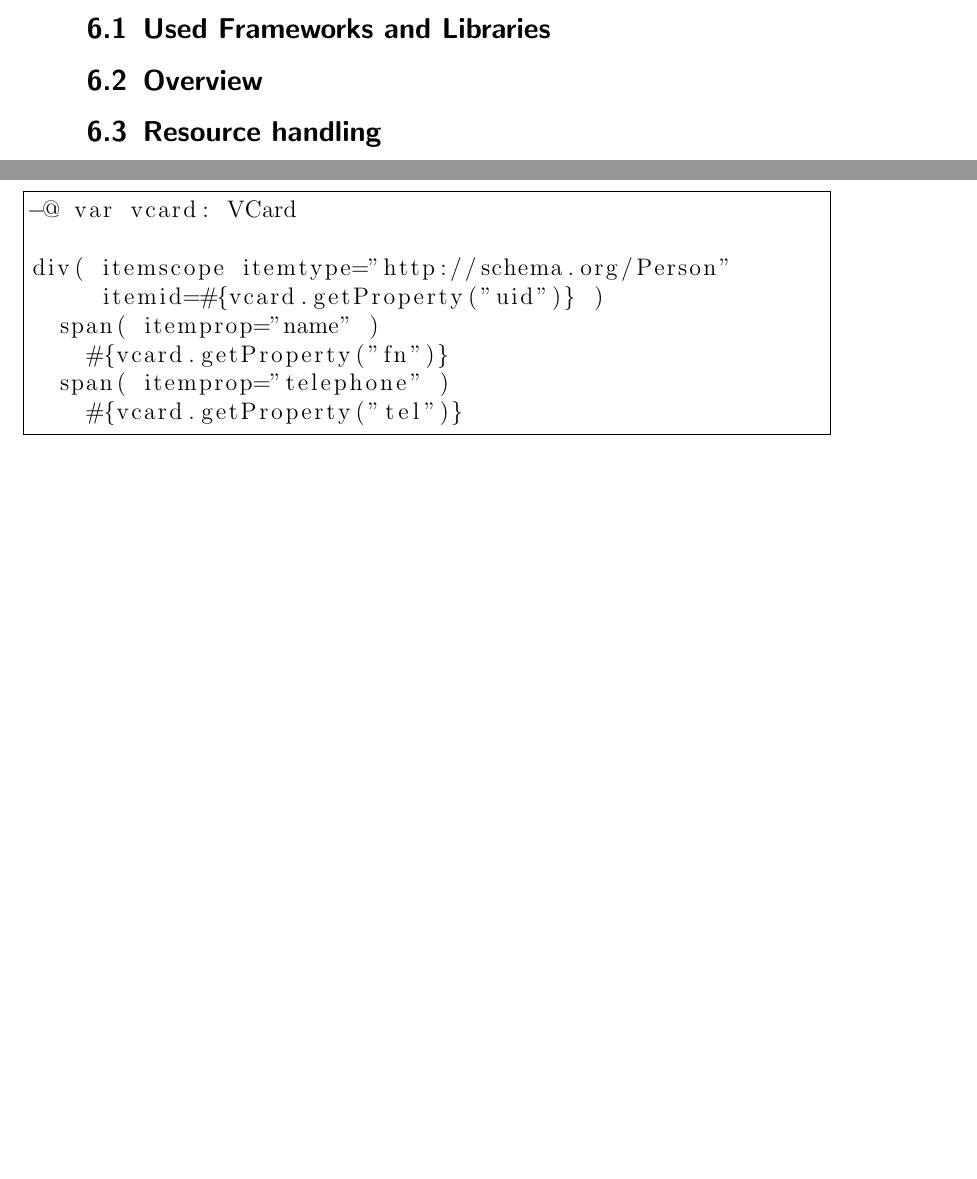
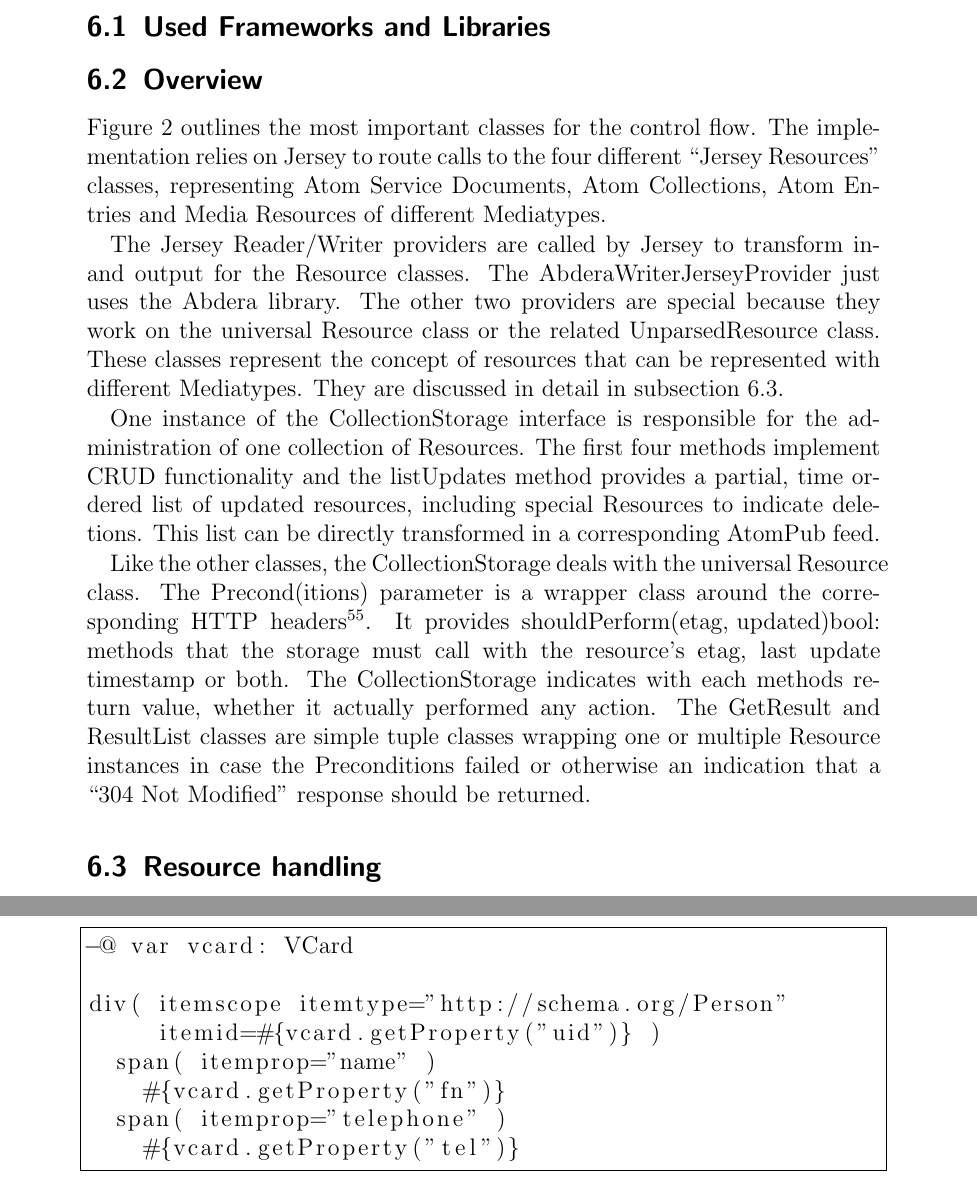
Before and after one commit to thkoch2001/bachelor-thesis, a LaTeX paper (latex/restful_groupware.tex): two parts of pages 29 and 44 of 53 before the commit and two parts of pages 29 and 45 of 54 after it, joined at a grey line, cut so that both start at the same text, the shorter picture padded with empty space. The pictures show the PDF file latex/restful_groupware.pdf that the author committed with the source.

Commit message:
implementation overview

```diff
--- a/latex/restful_groupware.tex
+++ b/latex/restful_groupware.tex
@@ -1544,3 +1544,38 @@ resources are expected to appear.
 
 \subsection{Overview}
 \label{sec:overview}
+
+\autoref{fig:executionflowoverview} outlines the most important classes for the
+control flow. The implementation relies on Jersey to route calls to the four
+different ``Jersey Resources'' classes, representing Atom Service Documents,
+Atom Collections, Atom Entries and Media Resources of different Mediatypes.
+
+The Jersey Reader/Writer providers are called by Jersey to transform in- and
+output for the Resource classes. The \lstinline:AbderaWriterJerseyProvider: just
+uses the Abdera library. The other two providers are special because they work
+on the universal \lstinline:Resource: class or the related
+\lstinline:UnparsedResource: class. These classes represent the concept of
+resources that can be represented with different Mediatypes. They are discussed
+in detail in \autoref{sec:resource-handling}.
+
+One instance of the CollectionStorage interface is responsible for the
+administration of one collection of Resources. The first four methods implement
+CRUD functionality and the \lstinline:listUpdates: method provides a partial,
+time ordered list of updated resources, including special Resources to indicate
+deletions. This list can be directly transformed in a corresponding AtomPub
+feed.
+
+Like the other classes, the CollectionStorage deals with the universal
+\lstinline:Resource: class. The Precond(itions) parameter is a wrapper class
+around the corresponding HTTP headers\footnote{If-Match, If-None-Match,
+  If-Modified-Since, If-Unmodified-Since}. It provides
+\lstinline:shouldPerform(etag, updated):bool: methods that the storage must call
+with the resource's etag, last update timestamp or both. The CollectionStorage
+indicates with each methods return value, whether it actually performed any
+action. The GetResult and ResultList classes are simple tuple classes wrapping
+one or multiple \lstinline:Resource: instances in case the Preconditions failed
+or otherwise an indication that a ``304 Not Modified'' response should be
+returned.
+
+\begin{figure}[htb]
+  \centering
```
Also changed, not shown: latex/restful_groupware.pdf, latex/restful_groupware.tex (5 more changed lines).
